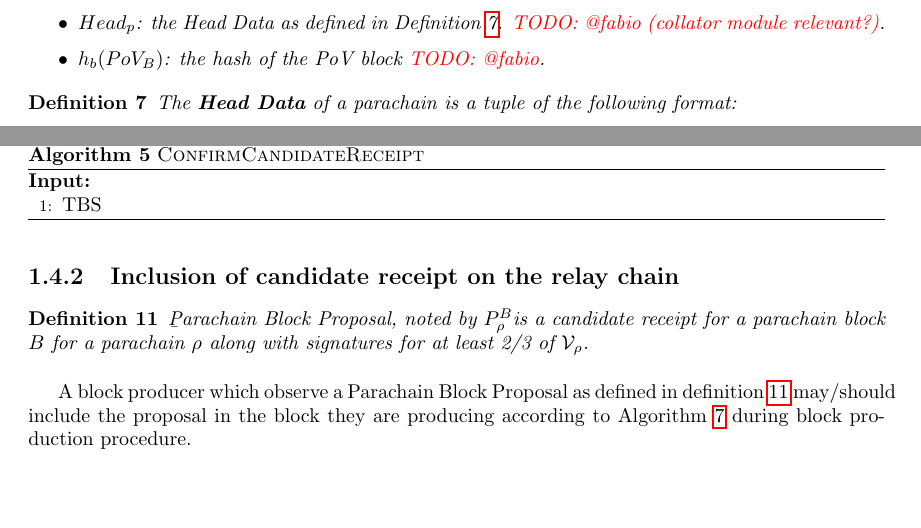
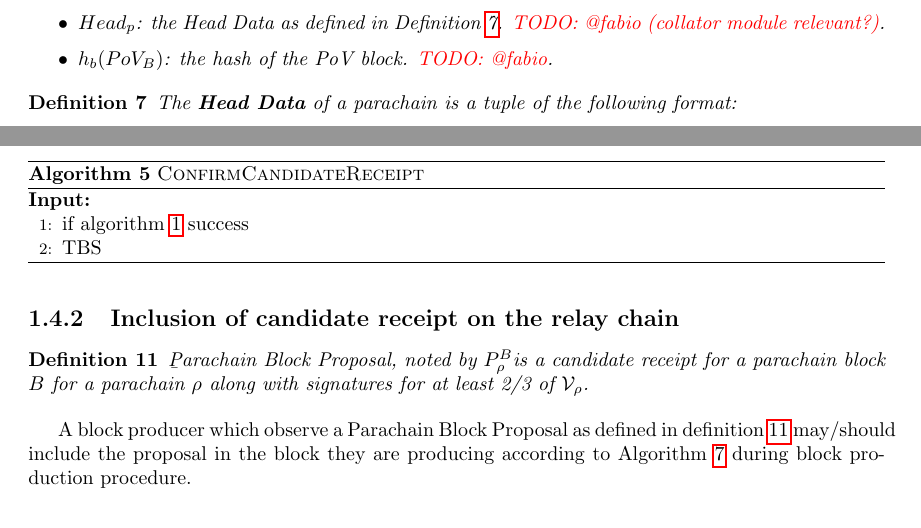
Before and after one commit to w3f/polkadot-spec, a LaTeX book (runtime-spec/runtime-spec.tex, which reads runtime-spec/availability_and_validity.tex): two parts of pages 8 and 10 of 19, joined at a grey line, cut so that both start at the same text, the shorter picture padded with empty space. Compiled offline with pdfLaTeX; a LaTeX package or settings file that is missing is left out.

Commit message:
formatting

```diff
--- a/runtime-spec/availability_and_validity.tex
+++ b/runtime-spec/availability_and_validity.tex
@@ -144,7 +144,7 @@ for inclusion. Each validator decides for itself - on whatever metric - which
     of the block data by the collator.
     \item $Head_p$: the Head Data as defined in Definition \ref{defn-head-data}.
     \todo{@fabio (collator module relevant?)}.
-    \item $h_b({PoV_B})$: the hash of the PoV block
+    \item $h_b({PoV_B})$: the hash of the PoV block.
     \todo{@fabio}.
   \end{itemize}
 
@@ -298,6 +302,7 @@ by the validator when it choses to back a valid candidate.
   \label{algo-endorse-candidate-receipt}
   \begin{algorithmic}[1]
     \Require{}
+      \State if algorithm \ref{algo-primary-validation} success
     %%  \Ensure{}
 
     \State TBS
```
Also changed, not shown: runtime-spec/availability_and_validity.tex (10 more changed lines).
